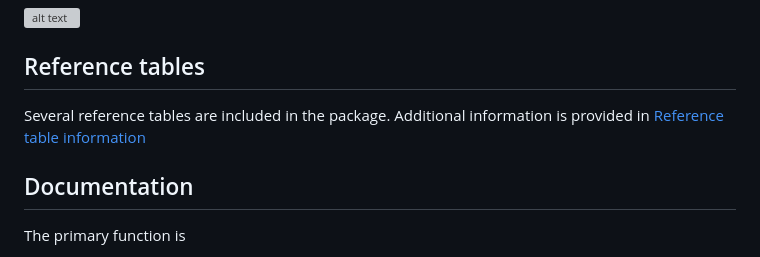
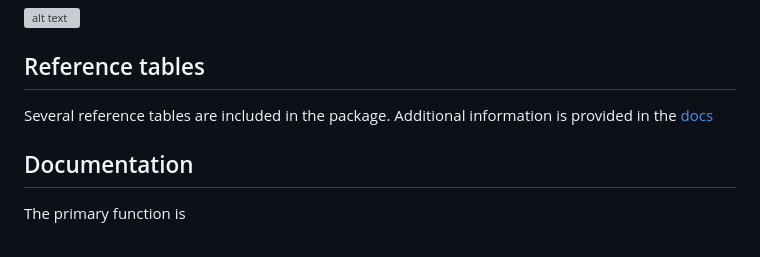
Before and after one commit to Jo-graves/TCEQ_TAMIS_reader, a Markdown page: README.md, the part around the change. Drawn GitHub-style; grey boxes are pictures that could not be loaded.

Commit message:
Small edits to readme.

```diff
--- a/README.md
+++ b/README.md
@@ -50,7 +50,7 @@ The [geoTAM viewer](https://tceq.maps.arcgis.com/apps/webappviewer/index.html?id
 ![alt text](image.png)
 
 ## Reference tables
-Several reference tables are included in the package. Additional information is provided in [Reference table information](./docs/reference_table_information.md)
+Several reference tables are included in the package. Additional information is provided in the [docs](./docs/reference_table_information.md)
 
 
 
```
